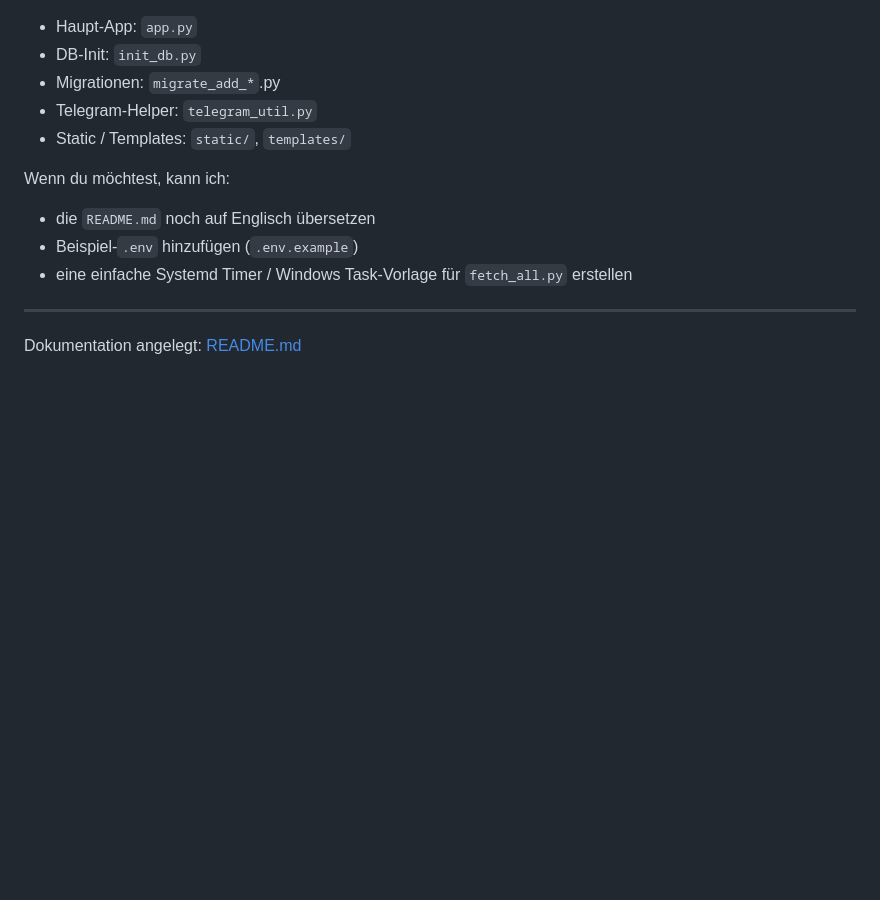
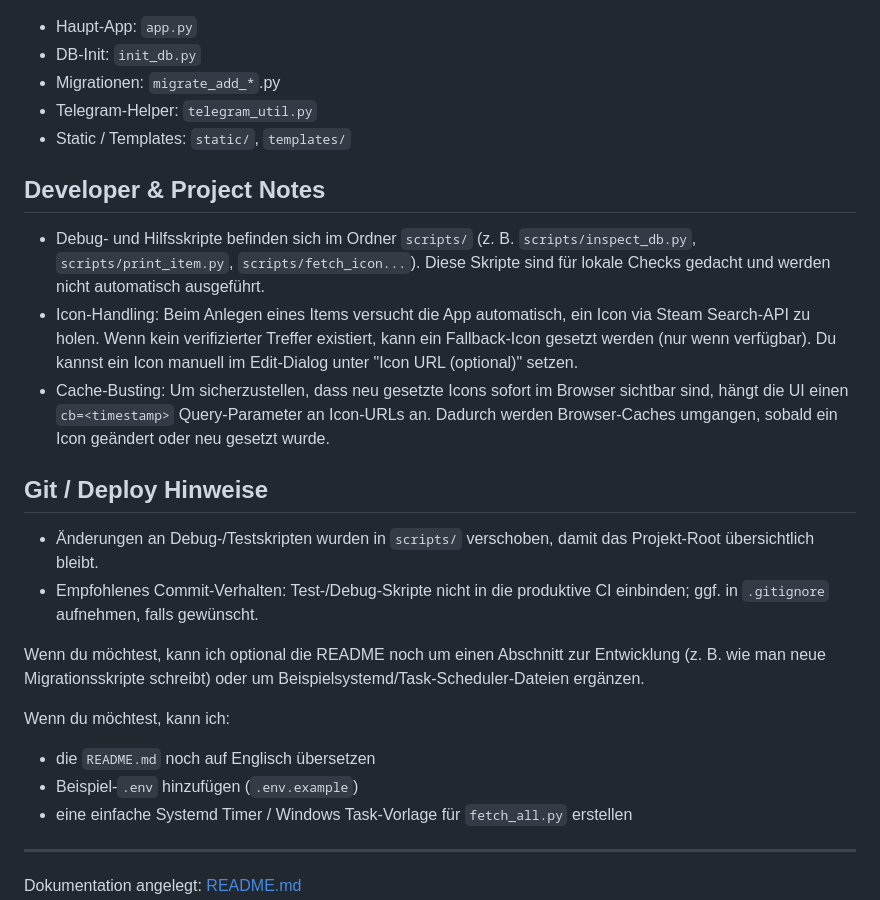
Before and after one commit to wischi2k/cs2tracker, a Markdown page: README.md, the part around the change. Rendered like a GitHub page; blank space fills up the shorter version.

Commit message:
chore: remove duplicate test scripts from repo root; keep scripts/ folder

```diff
--- a/README.md
+++ b/README.md
@@ -180,6 +180,19 @@ Dateien
 - Telegram-Helper: `telegram_util.py`
 - Static / Templates: `static/`, `templates/`
 
+Developer & Project Notes
+-------------------------
+- Debug- und Hilfsskripte befinden sich im Ordner `scripts/` (z. B. `scripts/inspect_db.py`, `scripts/print_item.py`, `scripts/fetch_icon...`). Diese Skripte sind für lokale Checks gedacht und werden nicht automatisch ausgeführt.
+- Icon-Handling: Beim Anlegen eines Items versucht die App automatisch, ein Icon via Steam Search-API zu holen. Wenn kein verifizierter Treffer existiert, kann ein Fallback-Icon gesetzt werden (nur wenn verfügbar). Du kannst ein Icon manuell im Edit-Dialog unter "Icon URL (optional)" setzen.
+- Cache-Busting: Um sicherzustellen, dass neu gesetzte Icons sofort im Browser sichtbar sind, hängt die UI einen `cb=<timestamp>` Query-Parameter an Icon-URLs an. Dadurch werden Browser-Caches umgangen, sobald ein Icon geändert oder neu gesetzt wurde.
+
+Git / Deploy Hinweise
+---------------------
+- Änderungen an Debug-/Testskripten wurden in `scripts/` verschoben, damit das Projekt-Root übersichtlich bleibt.
+- Empfohlenes Commit-Verhalten: Test-/Debug-Skripte nicht in die produktive CI einbinden; ggf. in `.gitignore` aufnehmen, falls gewünscht.
+
+Wenn du möchtest, kann ich optional die README noch um einen Abschnitt zur Entwicklung (z. B. wie man neue Migrationsskripte schreibt) oder um Beispielsystemd/Task-Scheduler-Dateien ergänzen.
+
 Wenn du möchtest, kann ich:
 - die `README.md` noch auf Englisch übersetzen
 - Beispiel-`.env` hinzufügen (`.env.example`)
```
